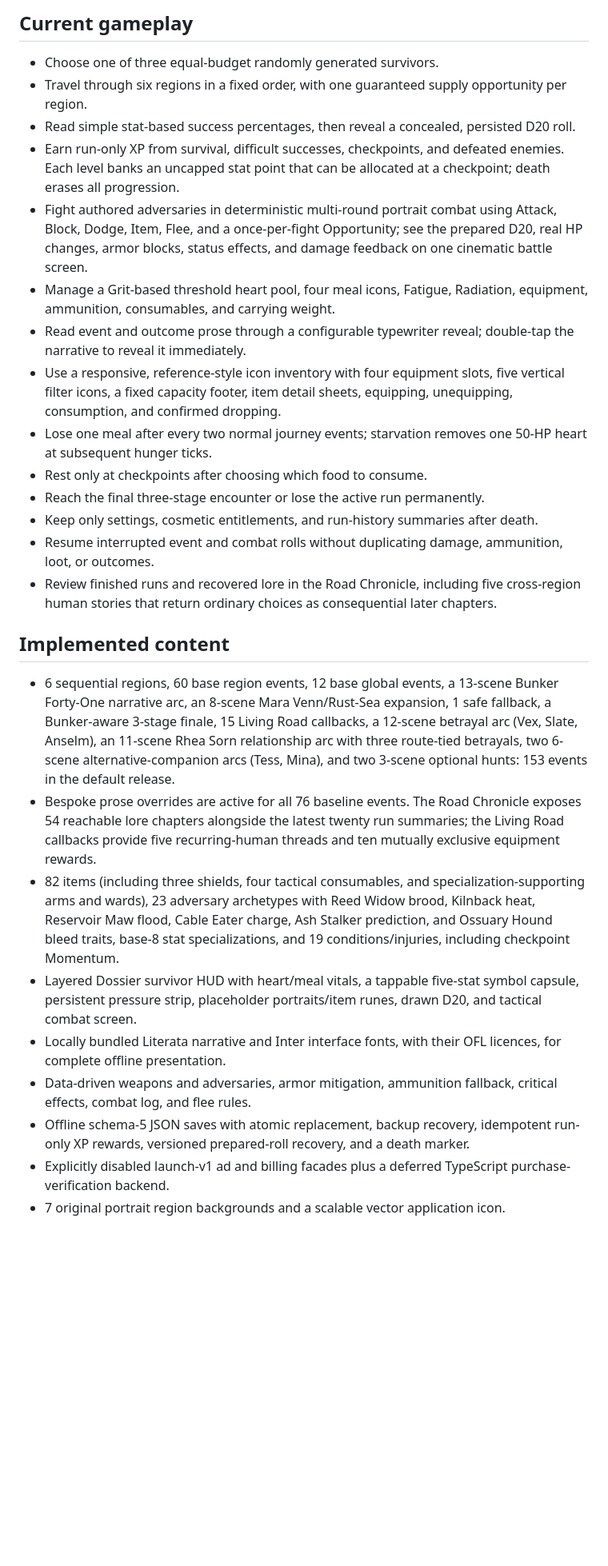
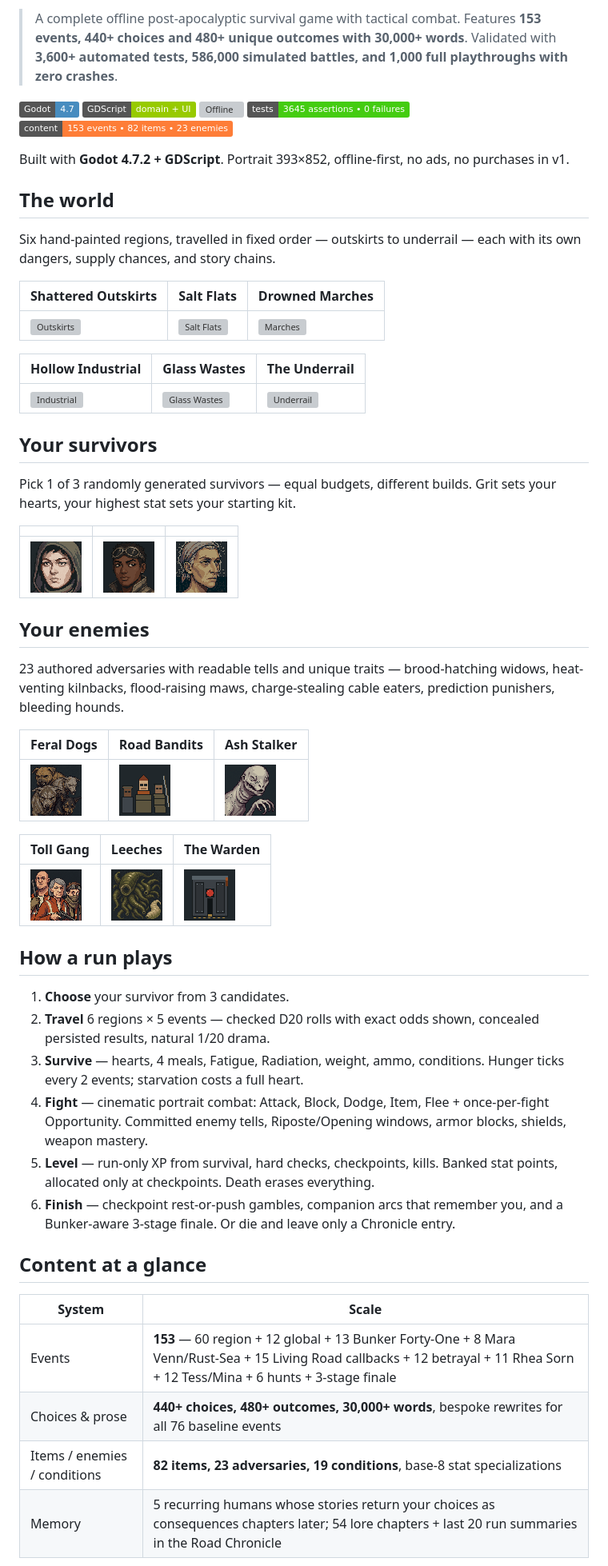
Before and after one commit to InfectedDuck/AshFall-Road, a Markdown page: README.md, the part around one of its changes. Shown at 80% size. GitHub-like rendering; badges without logos; blank space fills up the shorter version; grey boxes are pictures that could not be loaded.

Commit message:
Rewrite README as marketing showcase

```diff
--- a/README.md
+++ b/README.md
@@ -4,29 +4,63 @@ Ashfall Road is an offline-first, portrait-oriented post-apocalyptic systems rog
 
-## Current gameplay
+> A complete offline post-apocalyptic survival game with tactical combat.
+> Features **153 events, 440+ choices and 480+ unique outcomes with 30,000+ words**.
+> Validated with **3,600+ automated tests, 586,000 simulated battles, and 1,000 full playthroughs with zero crashes**.
 
-- Choose one of three equal-budget randomly generated survivors.
-- Travel through six regions in a fixed order, with one guaranteed supply opportunity per region.
-- Read simple stat-based success percentages, then reveal a concealed, persisted D20 roll.
-- Earn run-only XP from survival, difficult successes, checkpoints, and defeated enemies. Each level banks an uncapped stat point that can be allocated at a checkpoint; death erases all progression.
-- Fight authored adversaries in deterministic multi-round portrait combat using Attack, Block, Dodge, Item, Flee, and a once-per-fight Opportunity; see the prepared D20, real HP changes, armor blocks, status effects, and damage feedback on one cinematic battle screen.
-- Manage a Grit-based threshold heart pool, four meal icons, Fatigue, Radiation, equipment, ammunition, consumables, and carrying weight.
-- Read event and outcome prose through a configurable typewriter reveal; double-tap the narrative to reveal it immediately.
-- Use a responsive, reference-style icon inventory with four equipment slots, five vertical filter icons, a fixed capacity footer, item detail sheets, equipping, unequipping, consumption, and confirmed dropping.
-- Lose one meal after every two normal journey events; starvation removes one 50-HP heart at subsequent hunger ticks.
-- Rest only at checkpoints after choosing which food to consume.
-- Reach the final three-stage encounter or lose the active run permanently.
-- Keep only settings, cosmetic entitlements, and run-history summaries after death.
-- Resume interrupted event and combat rolls without duplicating damage, ammunition, loot, or outcomes.
-- Review finished runs and recovered lore in the Road Chronicle, including five cross-region human stories that return ordinary choices as consequential later chapters.
+![Godot 4.7](https://img.shields.io/badge/Godot-4.7-478cbf?logo=godot-engine&logoColor=white)
+![GDScript](https://img.shields.io/badge/GDScript-domain%20%2B%20UI-green)
+![Offline](https://img.shields.io/badge/offline-first-no%20ads%20%E2%80%A2%20no%20purchases-brightgreen)
+![Tests](https://img.shields.io/badge/tests-3645%20assertions%20%E2%80%A2%200%20failures-success)
+![Content](https://img.shields.io/badge/content-153%20events%20%E2%80%A2%2082%20items%20%E2%80%A2%2023%20enemies-orange)
 
-## Implemented content
+Built with **Godot 4.7.2 + GDScript**. Portrait 393×852, offline-first, no ads, no purchases in v1.
 
-- 6 sequential regions, 60 base region events, 12 base global events, a 13-scene Bunker Forty-One narrative arc, an 8-scene Mara Venn/Rust-Sea expansion, 1 safe fallback, a Bunker-aware 3-stage finale, 15 Living Road callbacks, a 12-scene betrayal arc (Vex, Slate, Anselm), an 11-scene Rhea Sorn relationship arc with three route-tied betrayals, two 6-scene alternative-companion arcs (Tess, Mina), and two 3-scene optional hunts: 153 events in the default release.
-- Bespoke prose overrides are active for all 76 baseline events. The Road Chronicle exposes 54 reachable lore chapters alongside the latest twenty run summaries; the Living Road callbacks provide five recurring-human threads and ten mutually exclusive equipment rewards.
-- 82 items (including three shields, four tactical consumables, and specialization-supporting arms and wards), 23 adversary archetypes with Reed Widow brood, Kilnback heat, Reservoir Maw flood, Cable Eater charge, Ash Stalker prediction, and Ossuary Hound bleed traits, base-8 stat specializations, and 19 conditions/injuries, including checkpoint Momentum.
-- Layered Dossier survivor HUD with heart/meal vitals, a tappable five-stat symbol capsule, persistent pressure strip, placeholder portraits/item runes, drawn D20, and tactical combat screen.
-- Locally bundled Literata narrative and Inter interface fonts, with their OFL licences, for complete offline presentation.
-- Data-driven weapons and adversaries, armor mitigation, ammunition fallback, critical effects, combat log, and flee rules.
-- Offline schema-5 JSON saves with atomic replacement, backup recovery, idempotent run-only XP rewards, versioned prepared-roll recovery, and a death marker.
-- Explicitly disabled launch-v1 ad and billing facades plus a deferred TypeScript purchase-verification backend.
-- 7 original portrait region backgrounds and a scalable vector application icon.
+## The world
+
+Six hand-painted regions, travelled in fixed order — outskirts to underrail — each with its own dangers, supply chances, and story chains.
+
+| Shattered Outskirts | Salt Flats | Drowned Marches |
+|---|---|---|
+| ![Outskirts](assets/backgrounds/region_1_outskirts.png) | ![Salt Flats](assets/backgrounds/region_2_salt_flats.png) | ![Marches](assets/backgrounds/region_3_marshes.png) |
+
+| Hollow Industrial | Glass Wastes | The Underrail |
+|---|---|---|
+| ![Industrial](assets/backgrounds/region_4_industrial.png) | ![Glass Wastes](assets/backgrounds/region_5_glass_wastes.png) | ![Underrail](assets/backgrounds/region_6_underrail.png) |
+
+## Your survivors
+
+Pick 1 of 3 randomly generated survivors — equal budgets, different builds. Grit sets your hearts, your highest stat sets your starting kit.
+
+| | | |
+|---|---|---|
+| ![Survivor 1](assets/portraits/survivor_1.png) | ![Survivor 2](assets/portraits/survivor_2.png) | ![Survivor 3](assets/portraits/survivor_3.png) |
+
+## Your enemies
+
+23 authored adversaries with readable tells and unique traits — brood-hatching widows, heat-venting kilnbacks, flood-raising maws, charge-stealing cable eaters, prediction punishers, bleeding hounds.
+
+| Feral Dogs | Road Bandits | Ash Stalker |
+|---|---|---|
+| ![Dogs](assets/portraits/enemy_dogs.png) | ![Bandits](assets/portraits/enemy_bandits.png) | ![Stalker](assets/portraits/enemy_stalker.png) |
+
+| Toll Gang | Leeches | The Warden |
+|---|---|---|
+| ![Toll](assets/portraits/enemy_toll.png) | ![Leeches](assets/portraits/enemy_leeches.png) | ![Warden](assets/portraits/enemy_warden.png) |
+
+## How a run plays
+
+1. **Choose** your survivor from 3 candidates.
+2. **Travel** 6 regions × 5 events — checked D20 rolls with exact odds shown, concealed persisted results, natural 1/20 drama.
+3. **Survive** — hearts, 4 meals, Fatigue, Radiation, weight, ammo, conditions. Hunger ticks every 2 events; starvation costs a full heart.
+4. **Fight** — cinematic portrait combat: Attack, Block, Dodge, Item, Flee + once-per-fight Opportunity. Committed enemy tells, Riposte/Opening windows, armor blocks, shields, weapon mastery.
+5. **Level** — run-only XP from survival, hard checks, checkpoints, kills. Banked stat points, allocated only at checkpoints. Death erases everything.
+6. **Finish** — checkpoint rest-or-push gambles, companion arcs that remember you, and a Bunker-aware 3-stage finale. Or die and leave only a Chronicle entry.
+
+## Content at a glance
+
+| System | Scale |
+|---|---|
+| Events | **153** — 60 region + 12 global + 13 Bunker Forty-One + 8 Mara Venn/Rust-Sea + 15 Living Road callbacks + 12 betrayal + 11 Rhea Sorn + 12 Tess/Mina + 6 hunts + 3-stage finale |
+| Choices & prose | **440+ choices, 480+ outcomes, 30,000+ words**, bespoke rewrites for all 76 baseline events |
+| Items / enemies / conditions | **82 items, 23 adversaries, 19 conditions**, base-8 stat specializations |
+| Memory | 5 recurring humans whose stories return your choices as consequences chapters later; 54 lore chapters + last 20 run summaries in the Road Chronicle |
+
```
Also changed, not shown: other parts of README.md (+19 -18 lines).
